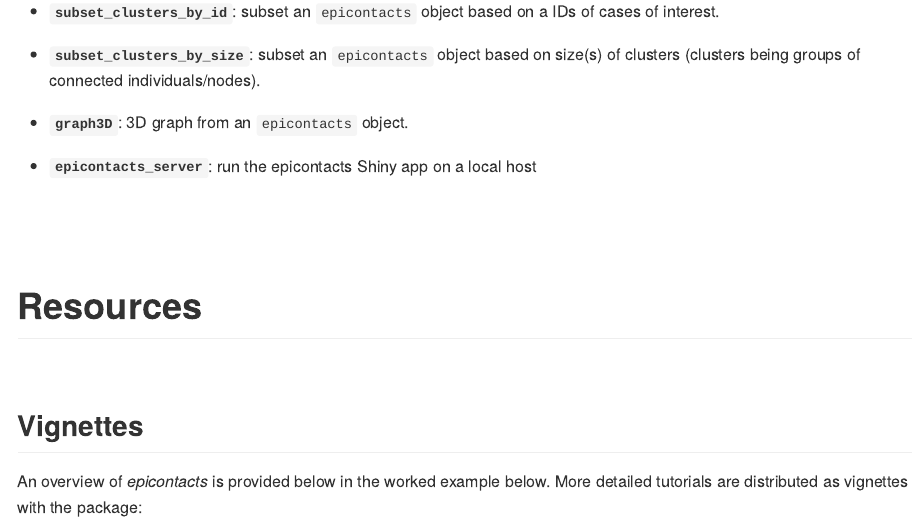
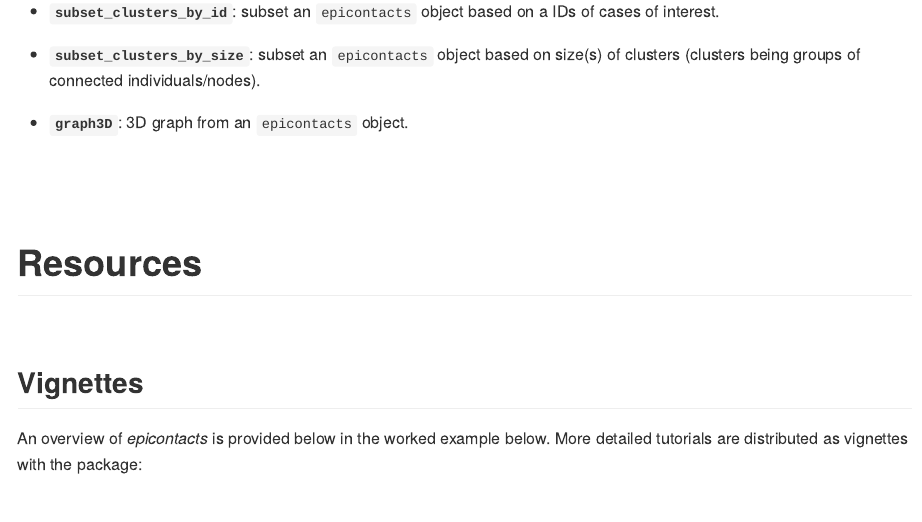
Before and after one commit to reconhub/epicontacts, an R Markdown document (README.Rmd): the page in a window 1100 px wide, from 1450 px down. The pictures show the output file README.md that the author committed with the source, drawn offline in the style of GitHub; badge pictures from the web are left out.

Commit message:
removed references to epicontacts_server from readme files

```diff
--- a/README.Rmd
+++ b/README.Rmd
@@ -84,9 +84,6 @@ The main features of the package include:
 * **`subset_clusters_by_size`**:  subset an `epicontacts` object based on size(s) of clusters (clusters being groups of connected individuals/nodes).
 
 * **`graph3D`**: 3D graph from an `epicontacts` object.
-
-* **`epicontacts_server`**: run the epicontacts Shiny app on a local host
-
 
 
 
```
Also changed, not shown: README.md.
